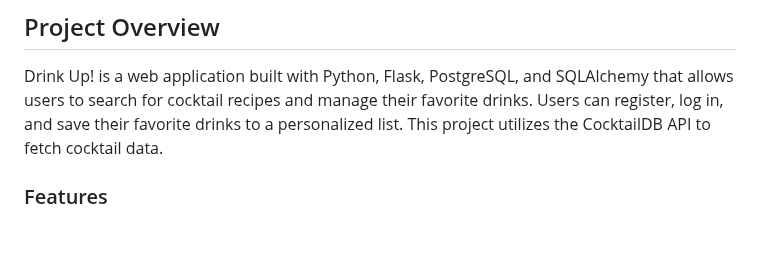
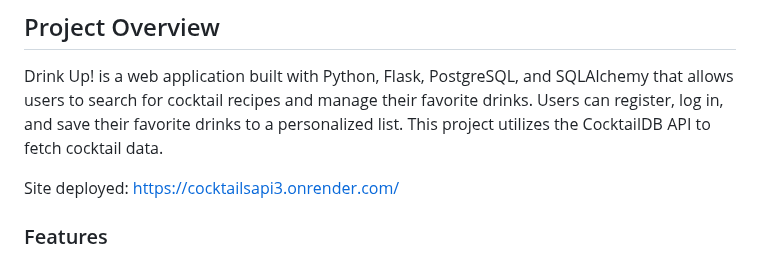
Before and after one commit to HaykeesComet/CocktailsAPI3, a Markdown page: README.md, the part around the change. Drawn GitHub-style; blank space fills up the shorter version.

Commit message:
Update CocktailsAPI3

```diff
--- a/README.md
+++ b/README.md
@@ -3,6 +3,8 @@
 ## Project Overview
 
 Drink Up! is a web application built with Python, Flask, PostgreSQL, and SQLAlchemy that allows users to search for cocktail recipes and manage their favorite drinks. Users can register, log in, and save their favorite drinks to a personalized list. This project utilizes the CocktailDB API to fetch cocktail data.
+
+Site deployed: [https://cocktailsapi3.onrender.com/](https://cocktailsapi3.onrender.com/)
 
 ### Features
 
```
